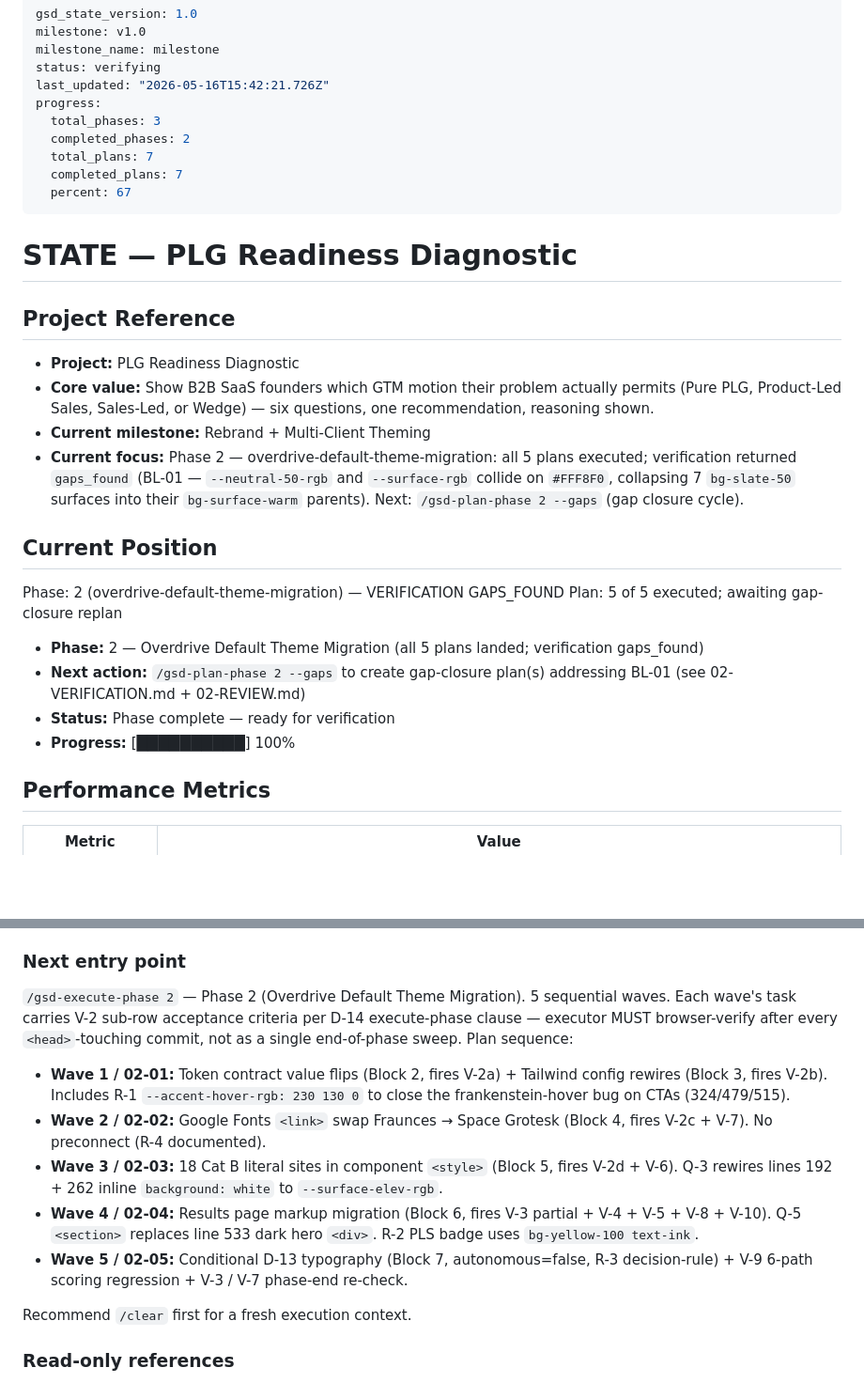
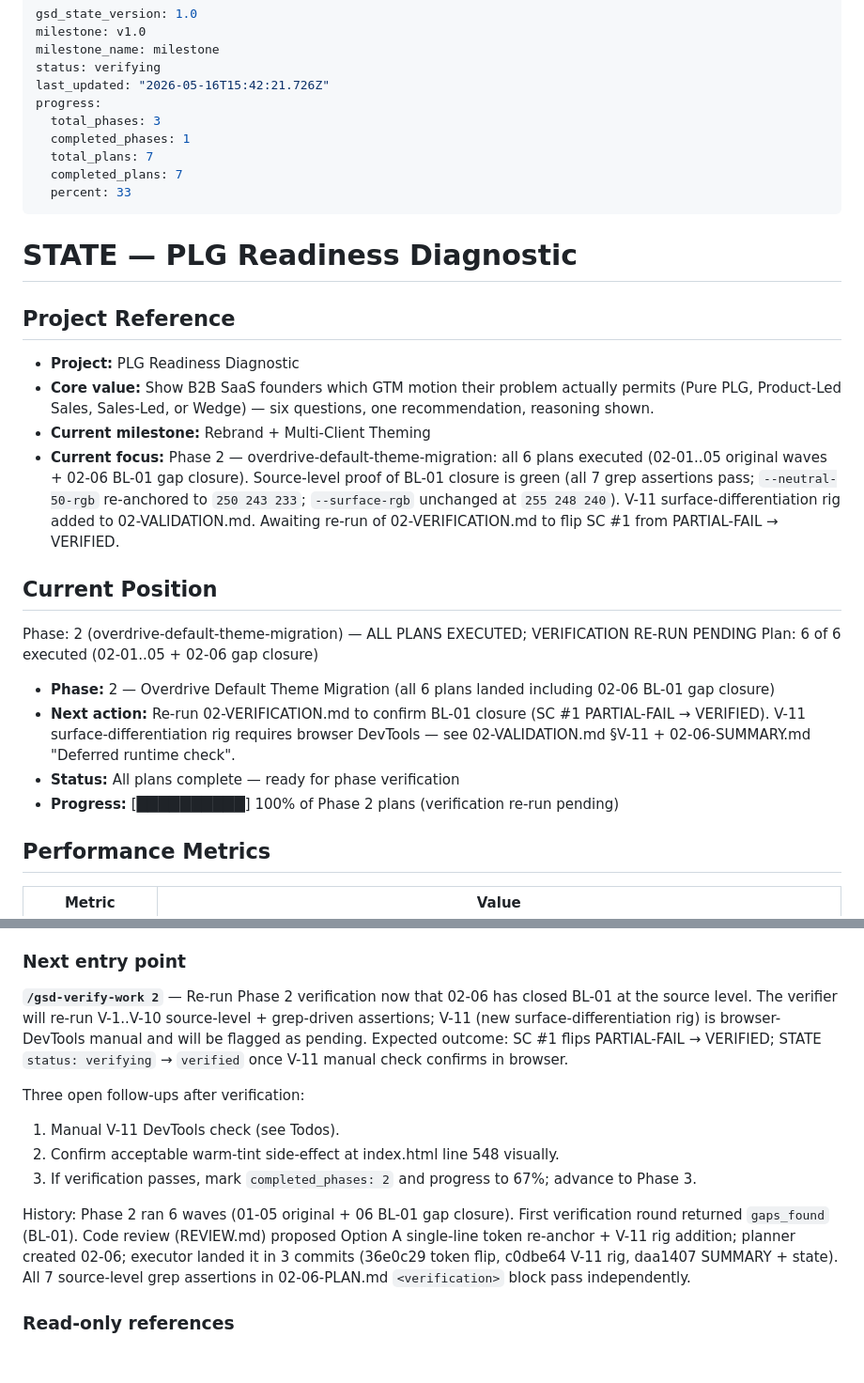
Before and after one commit to petergiordano/plg-readiness, a Markdown page: .planning/STATE.md, 2 parts joined by grey strips. Shown at 94% size. Drawn GitHub-style; blank space fills up the shorter version.

Commit message:
docs(02-06): correct STATE.md post-execution drift
Executor's daa1407 left the body prose stale (still read like
pre-execution: "5 of 5 executed; awaiting gap-closure replan"),
and frontmatter completed_phases=2 was premature — Phase 2 plans
are all executed but verification re-run is still pending, so
completed_phases stays at 1 until 02-VERIFICATION.md re-runs green.

Updates Current focus, Current Position, Next action, Todos, and
Next entry point to reflect 02-06 ship + V-11 rig addition + the
deferred browser-DevTools manual check.

Co-Authored-By: Claude Opus 4.7 (1M context) <noreply@anthropic.com>

```diff
--- a/.planning/STATE.md
+++ b/.planning/STATE.md
@@ -6,10 +6,10 @@ status: verifying
 last_updated: "2026-05-16T15:42:21.726Z"
 progress:
   total_phases: 3
-  completed_phases: 2
+  completed_phases: 1
   total_plans: 7
   completed_plans: 7
-  percent: 67
+  percent: 33
 ---
 
 # STATE — PLG Readiness Diagnostic
@@ -19,17 +19,17 @@ progress:
 - **Project:** PLG Readiness Diagnostic
 - **Core value:** Show B2B SaaS founders which GTM motion their problem actually permits (Pure PLG, Product-Led Sales, Sales-Led, or Wedge) — six questions, one recommendation, reasoning shown.
 - **Current milestone:** Rebrand + Multi-Client Theming
-- **Current focus:** Phase 2 — overdrive-default-theme-migration: all 5 plans executed; verification returned `gaps_found` (BL-01 — `--neutral-50-rgb` and `--surface-rgb` collide on `#FFF8F0`, collapsing 7 `bg-slate-50` surfaces into their `bg-surface-warm` parents). Next: `/gsd-plan-phase 2 --gaps` (gap closure cycle).
+- **Current focus:** Phase 2 — overdrive-default-theme-migration: all 6 plans executed (02-01..05 original waves + 02-06 BL-01 gap closure). Source-level proof of BL-01 closure is green (all 7 grep assertions pass; `--neutral-50-rgb` re-anchored to `250 243 233`; `--surface-rgb` unchanged at `255 248 240`). V-11 surface-differentiation rig added to 02-VALIDATION.md. Awaiting re-run of 02-VERIFICATION.md to flip SC #1 from PARTIAL-FAIL → VERIFIED.
 
 ## Current Position
 
-Phase: 2 (overdrive-default-theme-migration) — VERIFICATION GAPS_FOUND
-Plan: 5 of 5 executed; awaiting gap-closure replan
+Phase: 2 (overdrive-default-theme-migration) — ALL PLANS EXECUTED; VERIFICATION RE-RUN PENDING
+Plan: 6 of 6 executed (02-01..05 + 02-06 gap closure)
 
-- **Phase:** 2 — Overdrive Default Theme Migration (all 5 plans landed; verification gaps_found)
-- **Next action:** `/gsd-plan-phase 2 --gaps` to create gap-closure plan(s) addressing BL-01 (see 02-VERIFICATION.md + 02-REVIEW.md)
-- **Status:** Phase complete — ready for verification
-- **Progress:** [██████████] 100%
+- **Phase:** 2 — Overdrive Default Theme Migration (all 6 plans landed including 02-06 BL-01 gap closure)
+- **Next action:** Re-run 02-VERIFICATION.md to confirm BL-01 closure (SC #1 PARTIAL-FAIL → VERIFIED). V-11 surface-differentiation rig requires browser DevTools — see 02-VALIDATION.md §V-11 + 02-06-SUMMARY.md "Deferred runtime check".
+- **Status:** All plans complete — ready for phase verification
+- **Progress:** [██████████] 100% of Phase 2 plans (verification re-run pending)
 
 ## Performance Metrics
 
@@ -88,15 +88,14 @@ None.
 
 ### Next entry point
 
-`/gsd-execute-phase 2` — Phase 2 (Overdrive Default Theme Migration). 5 sequential waves. Each wave's task carries V-2 sub-row acceptance criteria per D-14 execute-phase clause — executor MUST browser-verify after every `<head>`-touching commit, not as a single end-of-phase sweep. Plan sequence:
+**`/gsd-verify-work 2`** — Re-run Phase 2 verification now that 02-06 has closed BL-01 at the source level. The verifier will re-run V-1..V-10 source-level + grep-driven assertions; V-11 (new surface-differentiation rig) is browser-DevTools manual and will be flagged as pending. Expected outcome: SC #1 flips PARTIAL-FAIL → VERIFIED; STATE `status: verifying` → `verified` once V-11 manual check confirms in browser.
 
-- **Wave 1 / 02-01:** Token contract value flips (Block 2, fires V-2a) + Tailwind config rewires (Block 3, fires V-2b). Includes R-1 `--accent-hover-rgb: 230 130 0` to close the frankenstein-hover bug on CTAs (324/479/515).
-- **Wave 2 / 02-02:** Google Fonts `<link>` swap Fraunces → Space Grotesk (Block 4, fires V-2c + V-7). No preconnect (R-4 documented).
-- **Wave 3 / 02-03:** 18 Cat B literal sites in component `<style>` (Block 5, fires V-2d + V-6). Q-3 rewires lines 192 + 262 inline `background: white` to `--surface-elev-rgb`.
-- **Wave 4 / 02-04:** Results page markup migration (Block 6, fires V-3 partial + V-4 + V-5 + V-8 + V-10). Q-5 `<section>` replaces line 533 dark hero `<div>`. R-2 PLS badge uses `bg-yellow-100 text-ink`.
-- **Wave 5 / 02-05:** Conditional D-13 typography (Block 7, autonomous=false, R-3 decision-rule) + V-9 6-path scoring regression + V-3 / V-7 phase-end re-check.
+Three open follow-ups after verification:
+1. Manual V-11 DevTools check (see Todos).
+2. Confirm acceptable warm-tint side-effect at index.html line 548 visually.
+3. If verification passes, mark `completed_phases: 2` and progress to 67%; advance to Phase 3.
 
-Recommend `/clear` first for a fresh execution context.
+History: Phase 2 ran 6 waves (01-05 original + 06 BL-01 gap closure). First verification round returned `gaps_found` (BL-01). Code review (REVIEW.md) proposed Option A single-line token re-anchor + V-11 rig addition; planner created 02-06; executor landed it in 3 commits (36e0c29 token flip, c0dbe64 V-11 rig, daa1407 SUMMARY + state). All 7 source-level grep assertions in 02-06-PLAN.md `<verification>` block pass independently.
 
 ### Read-only references
 
```
Also changed, not shown: other parts of .planning/STATE.md (+5 -5 lines).
